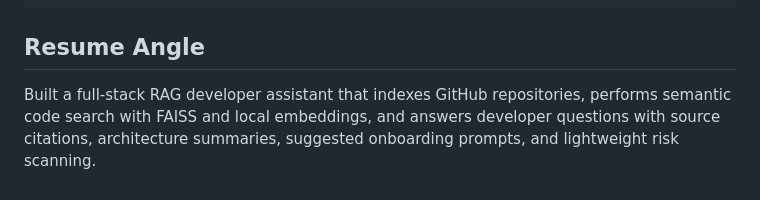
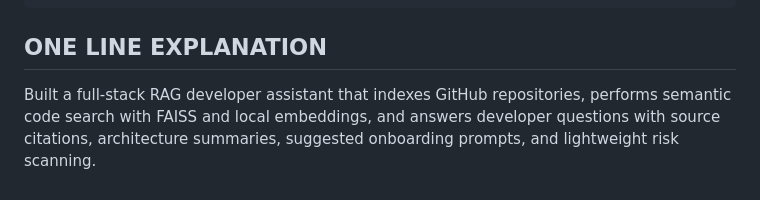
Before and after one commit to KASHISHROY/chat-with-codebase-rag, a Markdown page: README.md, the part around the change. Rendered like a GitHub page.

````diff
--- a/README.md
+++ b/README.md
@@ -135,6 +135,6 @@ frontend/
   index.html       Static app UI served by FastAPI
 ```
 
-## Resume Angle
+## ONE LINE EXPLANATION
 
 Built a full-stack RAG developer assistant that indexes GitHub repositories, performs semantic code search with FAISS and local embeddings, and answers developer questions with source citations, architecture summaries, suggested onboarding prompts, and lightweight risk scanning.
````
